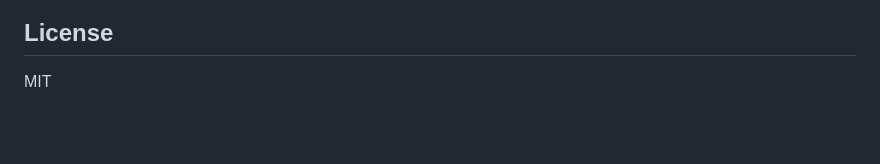
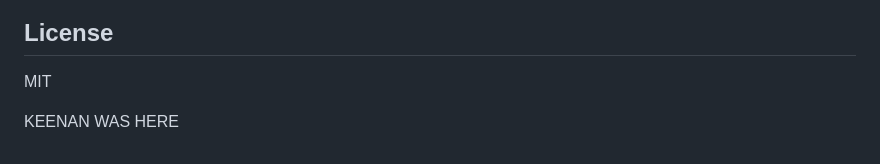
Before and after one commit to kev-nj/latex-stickies, a Markdown page: README.md, the part around the change. GitHub-like rendering; blank space fills up the shorter version.

Commit message:
Add a line to the README
Test change to exercise the fork and pull request flow.

Co-Authored-By: Claude Opus 5 <noreply@anthropic.com>

```diff
--- a/README.md
+++ b/README.md
@@ -114,3 +114,5 @@ with an Apple Developer ID.
 ## License
 
 MIT
+
+KEENAN WAS HERE
```
